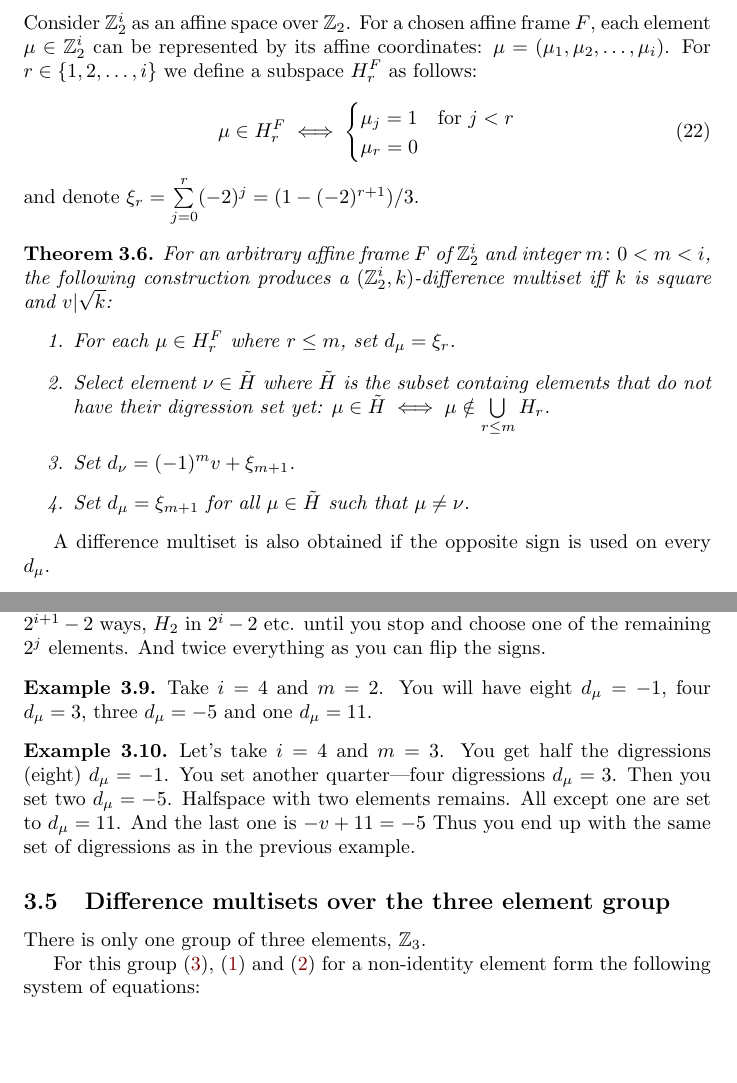
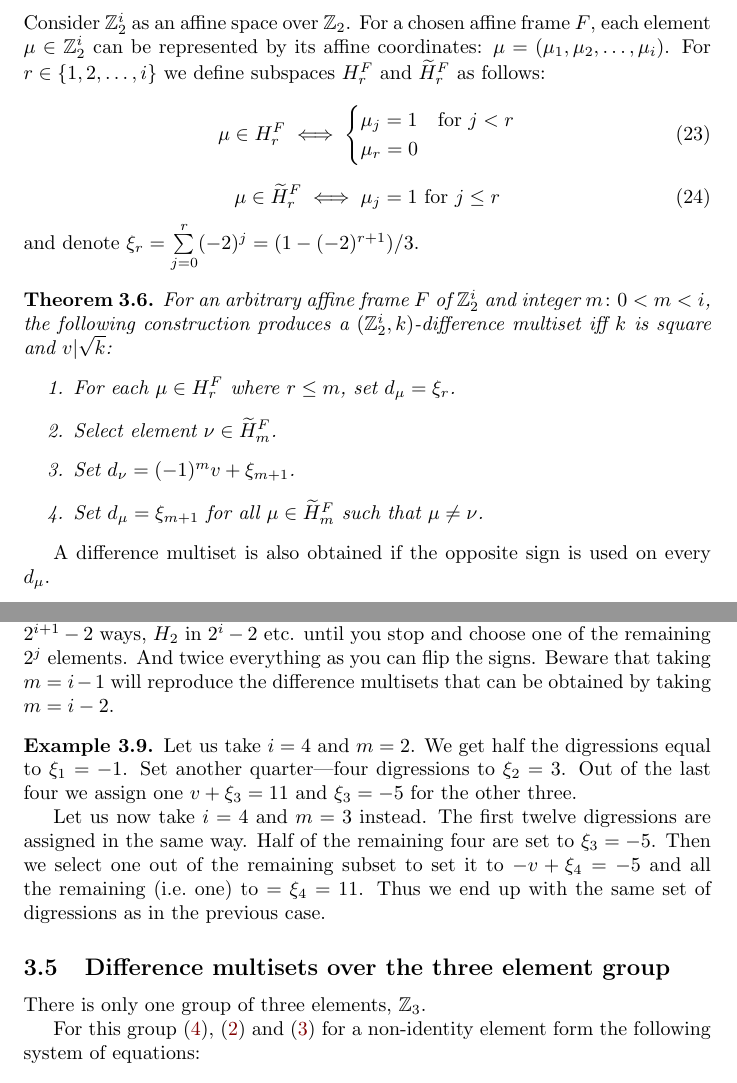
Before and after one commit to tontonsb/SmallDifferenceMultisets, a LaTeX paper (small_difference_multisests.tex, which reads text/main__z2_i.tex): two parts of pages 8 and 10 of 16, joined at a grey line, cut so that both start at the same text, the shorter picture padded with empty space. Compiled offline with pdfLaTeX.

Commit message:
z2_i ieviestas tildes

```diff
--- a/text/main__z2_i.tex
+++ b/text/main__z2_i.tex
@@ -1,4 +1,4 @@
-Consider $\mathbb Z_2^i$ as an affine space over $\mathbb Z_2$. For a chosen affine frame $F$, each element $\mu\in\mathbb Z_2^i$ can be represented by its affine coordinates: $\mu=(\mu_1, \mu_2, \ldots, \mu_i)$. For $r\in\{1,2,\ldots,i\}$ we define a subspace $H_r^F$ as follows:
+Consider $\mathbb Z_2^i$ as an affine space over $\mathbb Z_2$. For a chosen affine frame $F$, each element $\mu\in\mathbb Z_2^i$ can be represented by its affine coordinates: $\mu=(\mu_1, \mu_2, \ldots, \mu_i)$. For $r\in\{1,2,\ldots,i\}$ we define subspaces $H_r^F$ and $\widetilde H_r^F$ as follows:
 
 \begin{equation}
     \mu \in H_r^F \iff
@@ -7,6 +7,11 @@ Consider $\mathbb Z_2^i$ as an affine space over $\mathbb Z_2$. For a chosen aff
             \mu_r = 0
         \end{cases}
 \end{equation}
+
+\begin{equation}
+    \mu \in \widetilde H_r^F \iff
+        \mu_j = 1 \text{ for } j \leq r
+\end{equation}
 and denote $\xi_r = \sum\limits_{j=0}^r (-2)^j=(1-(-2)^{r+1})/3$.
 
 \begin{theorem}
@@ -14,9 +19,9 @@ and denote $\xi_r = \sum\limits_{j=0}^r (-2)^j=(1-(-2)^{r+1})/3$.
     For an arbitrary affine frame $F$ of $\mathbb Z_2^i$ and integer $m \colon 0 < m < i$, the following construction produces a $(\mathbb Z_2^i, k)$-difference multiset iff $k$ is square and $v | \sqrt k$:
     \begin{enumerate}
         \item For each $\mu \in H_r^F$ where $r \leq m$, set $d_\mu = \xi_r$.
-        \item Select element $\nu \in \tilde H$ where $\tilde H$ is the subset containg elements that do not have their digression set yet: $\mu \in \tilde H \iff \mu \notin \bigcup\limits_{r \leq m} H_r$.
+        \item Select element $\nu \in \widetilde H_m^F$.
         \item Set $d_\nu = (-1)^m v + \xi_{m+1}$.
-        \item Set $d_\mu = \xi_{m+1}$ for all $\mu \in \tilde H$ such that $\mu \neq \nu$.
+        \item Set $d_\mu = \xi_{m+1}$ for all $\mu \in \widetilde H_m^F$ such that $\mu \neq \nu$.
     \end{enumerate}
 \end{theorem}
 
@@ -98,13 +106,10 @@ The construction provided in this section produces
 \begin{equation}
     2 \sum\limits_{j=2}^i 2^j \prod\limits_{l=j+1}^i (2^{l+1}-2)
 \end{equation}
-solutions for $d_\mu$ over $\mathbb Z_2^i$. The counting argument is that we can select $H_1$ in $2^{i+1}-2$ ways, $H_2$ in $2^i-2$ etc. until you stop and choose one of the remaining $2^j$ elements. And twice everything as you can flip the signs.
+solutions for $d_\mu$ over $\mathbb Z_2^i$. The counting argument is that we can select $H_1$ in $2^{i+1}-2$ ways, $H_2$ in $2^i-2$ etc. until you stop and choose one of the remaining $2^j$ elements. And twice everything as you can flip the signs. Beware that taking $m=i-1$ will reproduce the difference multisets that can be obtained by taking $m=i-2$.
 
 \begin{example}
-    Take $i=4$ and $m=2$. You will have eight $d_\mu=-1$, four $d_\mu=3$, three $d_\mu=-5$ and one $d_\mu=11$.
+    Let us take $i=4$ and $m=2$. We get half the digressions equal to $\xi_1=-1$. Set another quarter---four digressions to $\xi_2=3$. Out of the last four we assign one $v+\xi_3=11$ and $\xi_3=-5$ for the other three.
+
+    Let us now take $i=4$ and $m=3$ instead. The first twelve digressions are assigned in the same way. Half of the remaining four are set to $\xi_3=-5$. Then we select one out of the remaining subset to set it to $-v+\xi_4=-5$ and all the remaining (i.e.\ one) to $=\xi_4=11$. Thus we end up with the same set of digressions as in the previous case.
 \end{example}
-
-\begin{example}
-    \label{z2i:example:edge}
-    Let's take $i=4$ and $m=3$. You get half the digressions (eight) $d_\mu=-1$. You set another quarter---four digressions $d_\mu=3$. Then you set two $d_\mu=-5$. Halfspace with two elements remains. All except one are set to $d_\mu=11$. And the last one is $-v+11=-5$ Thus you end up with the same set of digressions as in the previous example.
-\end{example}
```
Also changed, not shown: difference_multisets.bib (+1 -1 lines), text/formulation.tex (+3 -1 lines), text/main__z3.tex (+1 -1 lines), small_difference_multisests.pdf, text/main__z2_i.tex (25 more changed lines).
